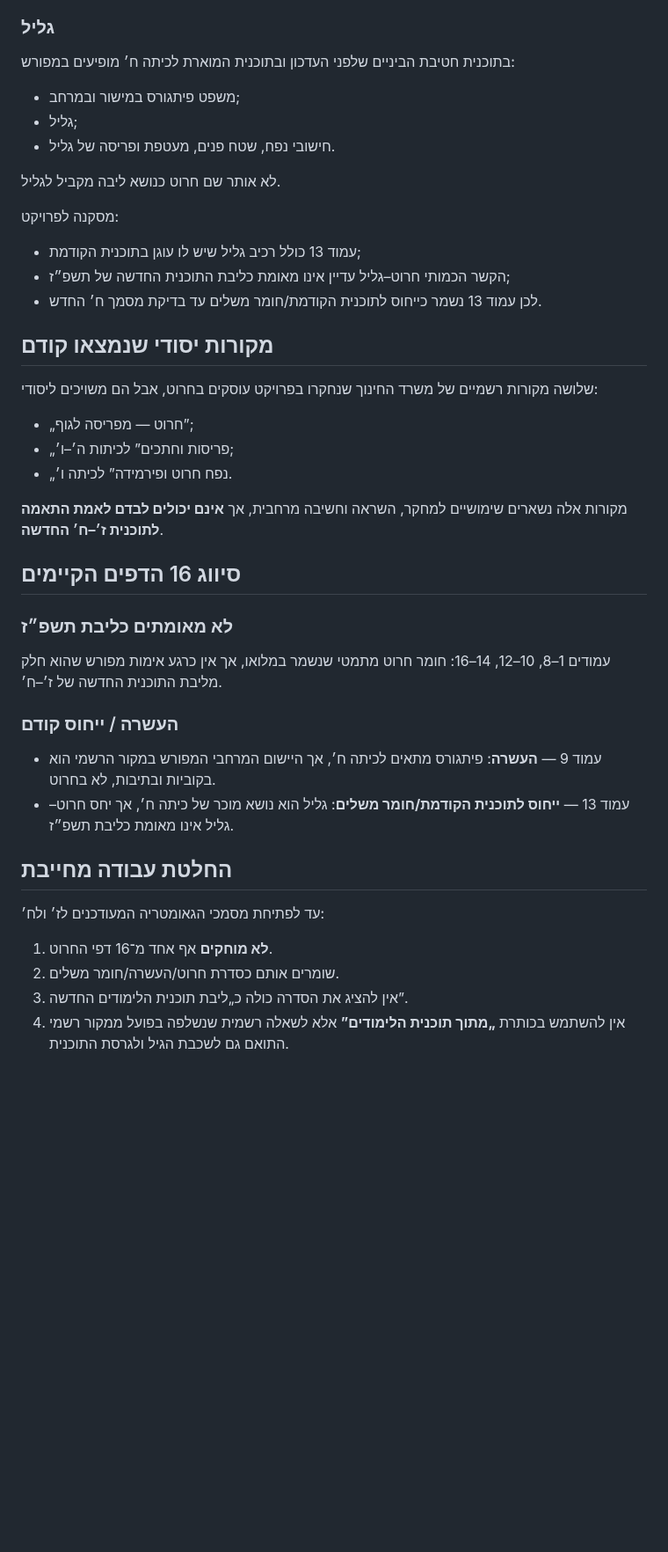
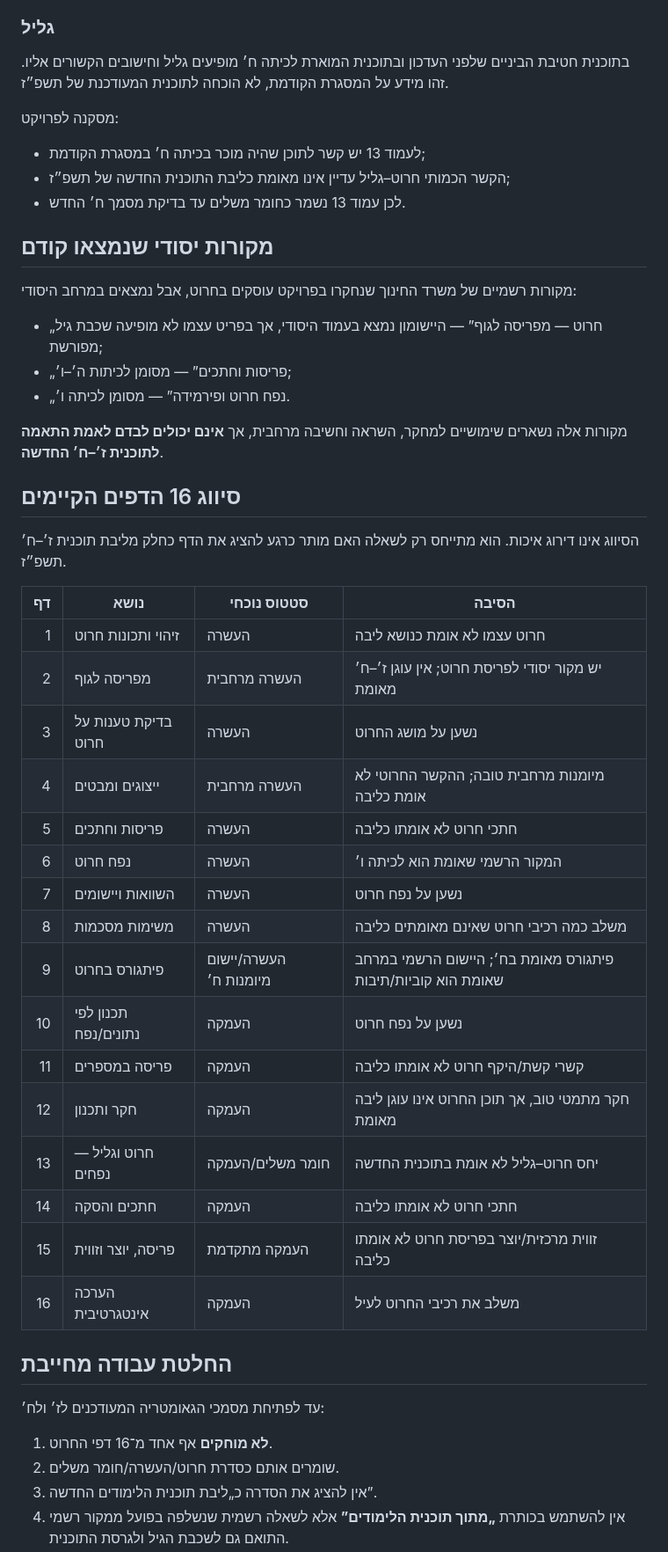
Before and after one commit to yanivmizrachiy/smartschool-hebrew-voice-notes, a Markdown page: research/CURRICULUM-AUDIT-5787.md, the part around one of its changes. Shown at 88% size. GitHub-like rendering; blank space fills up the shorter version.

Commit message:
Consolidate 5787 curriculum audit into one source

```diff
--- a/research/CURRICULUM-AUDIT-5787.md
+++ b/research/CURRICULUM-AUDIT-5787.md
@@ -32,40 +40,46 @@
 
 ### גליל
 
-בתוכנית חטיבת הביניים שלפני העדכון ובתוכנית המוארת לכיתה ח׳ מופיעים במפורש:
-
-- משפט פיתגורס במישור ובמרחב;
-- גליל;
-- חישובי נפח, שטח פנים, מעטפת ופריסה של גליל.
-
-לא אותר שם חרוט כנושא ליבה מקביל לגליל.
+בתוכנית חטיבת הביניים שלפני העדכון ובתוכנית המוארת לכיתה ח׳ מופיעים גליל וחישובים הקשורים אליו. זהו מידע על המסגרת הקודמת, לא הוכחה לתוכנית המעודכנת של תשפ״ז.
 
 מסקנה לפרויקט:
 
-- עמוד 13 כולל רכיב גליל שיש לו עוגן בתוכנית הקודמת;
+- לעמוד 13 יש קשר לתוכן שהיה מוכר בכיתה ח׳ במסגרת הקודמת;
 - הקשר הכמותי חרוט–גליל עדיין אינו מאומת כליבת התוכנית החדשה של תשפ״ז;
-- לכן עמוד 13 נשמר כייחוס לתוכנית הקודמת/חומר משלים עד בדיקת מסמך ח׳ החדש.
+- לכן עמוד 13 נשמר כחומר משלים עד בדיקת מסמך ח׳ החדש.
 
 ## מקורות יסודי שנמצאו קודם
 
-שלושה מקורות רשמיים של משרד החינוך שנחקרו בפרויקט עוסקים בחרוט, אבל הם משויכים ליסודי:
+מקורות רשמיים של משרד החינוך שנחקרו בפרויקט עוסקים בחרוט, אבל נמצאים במרחב היסודי:
 
-- „חרוט — מפריסה לגוף”;
-- „פריסות וחתכים” לכיתות ה׳–ו׳;
-- „נפח חרוט ופירמידה” לכיתה ו׳.
+- „חרוט — מפריסה לגוף” — היישומון נמצא בעמוד היסודי, אך בפריט עצמו לא מופיעה שכבת גיל מפורשת;
+- „פריסות וחתכים” — מסומן לכיתות ה׳–ו׳;
+- „נפח חרוט ופירמידה” — מסומן לכיתה ו׳.
 
 מקורות אלה נשארים שימושיים למחקר, השראה וחשיבה מרחבית, אך **אינם יכולים לבדם לאמת התאמה לתוכנית ז׳–ח׳ החדשה**.
 
 ## סיווג 16 הדפים הקיימים
 
-### לא מאומתים כליבת תשפ״ז
+הסיווג אינו דירוג איכות. הוא מתייחס רק לשאלה האם מותר כרגע להציג את הדף כחלק מליבת תוכנית ז׳–ח׳ תשפ״ז.
 
-עמודים 1–8, 10–12, 14–16: חומר חרוט מתמטי שנשמר במלואו, אך אין כרגע אימות מפורש שהוא חלק מליבת התוכנית החדשה של ז׳–ח׳.
-
-### העשרה / ייחוס קודם
-
-- עמוד 9 — **העשרה**: פיתגורס מתאים לכיתה ח׳, אך היישום המרחבי המפורש במקור הרשמי הוא בקוביות ובתיבות, לא בחרוט.
-- עמוד 13 — **ייחוס לתוכנית הקודמת/חומר משלים**: גליל הוא נושא מוכר של כיתה ח׳, אך יחס חרוט–גליל אינו מאומת כליבת תשפ״ז.
+| דף | נושא | סטטוס נוכחי | הסיבה |
+|---:|---|---|---|
+| 1 | זיהוי ותכונות חרוט | העשרה | חרוט עצמו לא אומת כנושא ליבה |
+| 2 | מפריסה לגוף | העשרה מרחבית | יש מקור יסודי לפריסת חרוט; אין עוגן ז׳–ח׳ מאומת |
+| 3 | בדיקת טענות על חרוט | העשרה | נשען על מושג החרוט |
+| 4 | ייצוגים ומבטים | העשרה מרחבית | מיומנות מרחבית טובה; ההקשר החרוטי לא אומת כליבה |
+| 5 | פריסות וחתכים | העשרה | חתכי חרוט לא אומתו כליבה |
+| 6 | נפח חרוט | העשרה | המקור הרשמי שאומת הוא לכיתה ו׳ |
+| 7 | השוואות ויישומים | העשרה | נשען על נפח חרוט |
+| 8 | משימות מסכמות | העשרה | משלב כמה רכיבי חרוט שאינם מאומתים כליבה |
+| 9 | פיתגורס בחרוט | העשרה/יישום מיומנות ח׳ | פיתגורס מאומת בח׳; היישום הרשמי במרחב שאומת הוא קוביות/תיבות |
+| 10 | תכנון לפי נתונים/נפח | העמקה | נשען על נפח חרוט |
+| 11 | פריסה במספרים | העמקה | קשרי קשת/היקף חרוט לא אומתו כליבה |
+| 12 | חקר ותכנון | העמקה | חקר מתמטי טוב, אך תוכן החרוט אינו עוגן ליבה מאומת |
+| 13 | חרוט וגליל — נפחים | חומר משלים/העמקה | יחס חרוט–גליל לא אומת בתוכנית החדשה |
+| 14 | חתכים והסקה | העמקה | חתכי חרוט לא אומתו כליבה |
+| 15 | פריסה, יוצר וזווית | העמקה מתקדמת | זווית מרכזית/יוצר בפריסת חרוט לא אומתו כליבה |
+| 16 | הערכה אינטגרטיבית | העמקה | משלב את רכיבי החרוט לעיל |
 
 ## החלטת עבודה מחייבת
 
@@ -73,5 +87,5 @@
 
 1. **לא מוחקים** אף אחד מ־16 דפי החרוט.
 2. שומרים אותם כסדרת חרוט/העשרה/חומר משלים.
-3. אין להציג את הסדרה כולה כ„ליבת תוכנית הלימודים החדשה”.
+3. אין להציג את הסדרה כ„ליבת תוכנית הלימודים החדשה”.
 4. אין להשתמש בכותרת **„מתוך תוכנית הלימודים”** אלא לשאלה רשמית שנשלפה בפועל ממקור רשמי התואם גם לשכבת הגיל ולגרסת התוכנית.
```
Also changed, not shown: other parts of research/CURRICULUM-AUDIT-5787.md (+19 -4 lines).
